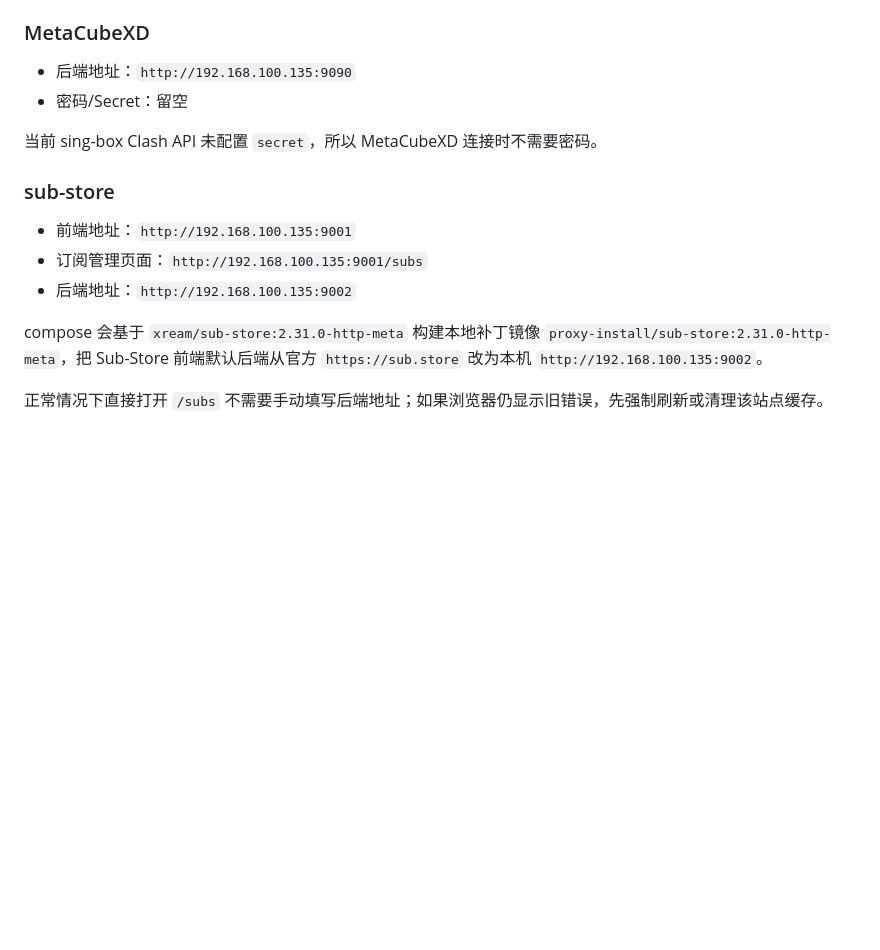
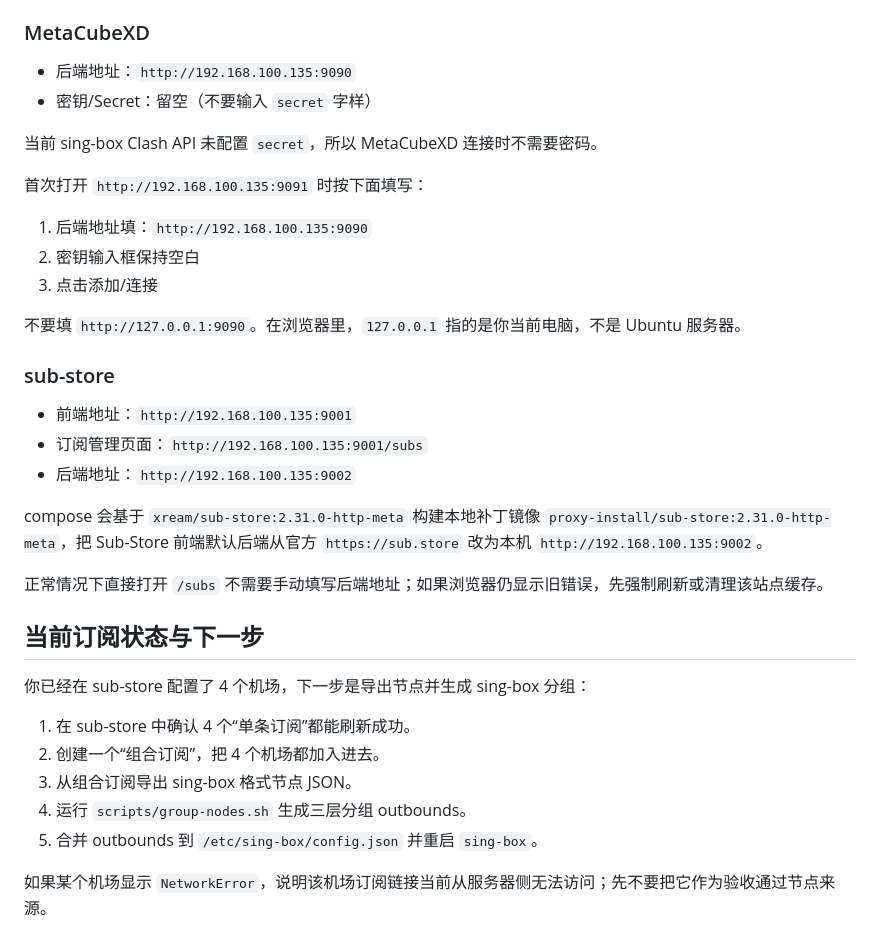
Before and after one commit to liumenglife/proxy-install, a Markdown page: README.md, the part around the change. Drawn GitHub-style; blank space fills up the shorter version.

Commit message:
docs: 补充 MetaCubeXD 密钥留空与订阅下一步说明

```diff
--- a/README.md
+++ b/README.md
@@ -120,9 +120,17 @@ MetaCubeXD 不使用 9090，因为 9090 已由 sing-box 的 Clash API 占用。M
 ### MetaCubeXD
 
 - 后端地址：`http://192.168.100.135:9090`
-- 密码/Secret：留空
+- 密钥/Secret：留空（不要输入 `secret` 字样）
 
 当前 sing-box Clash API 未配置 `secret`，所以 MetaCubeXD 连接时不需要密码。
+
+首次打开 `http://192.168.100.135:9091` 时按下面填写：
+
+1. 后端地址填：`http://192.168.100.135:9090`
+2. 密钥输入框保持空白
+3. 点击添加/连接
+
+不要填 `http://127.0.0.1:9090`。在浏览器里，`127.0.0.1` 指的是你当前电脑，不是 Ubuntu 服务器。
 
 ### sub-store
 
@@ -133,3 +141,15 @@ MetaCubeXD 不使用 9090，因为 9090 已由 sing-box 的 Clash API 占用。M
 compose 会基于 `xream/sub-store:2.31.0-http-meta` 构建本地补丁镜像 `proxy-install/sub-store:2.31.0-http-meta`，把 Sub-Store 前端默认后端从官方 `https://sub.store` 改为本机 `http://192.168.100.135:9002`。
 
 正常情况下直接打开 `/subs` 不需要手动填写后端地址；如果浏览器仍显示旧错误，先强制刷新或清理该站点缓存。
+
+## 当前订阅状态与下一步
+
+你已经在 sub-store 配置了 4 个机场，下一步是导出节点并生成 sing-box 分组：
+
+1. 在 sub-store 中确认 4 个“单条订阅”都能刷新成功。
+2. 创建一个“组合订阅”，把 4 个机场都加入进去。
+3. 从组合订阅导出 sing-box 格式节点 JSON。
+4. 运行 `scripts/group-nodes.sh` 生成三层分组 outbounds。
+5. 合并 outbounds 到 `/etc/sing-box/config.json` 并重启 `sing-box`。
+
+如果某个机场显示 `NetworkError`，说明该机场订阅链接当前从服务器侧无法访问；先不要把它作为验收通过节点来源。
```
